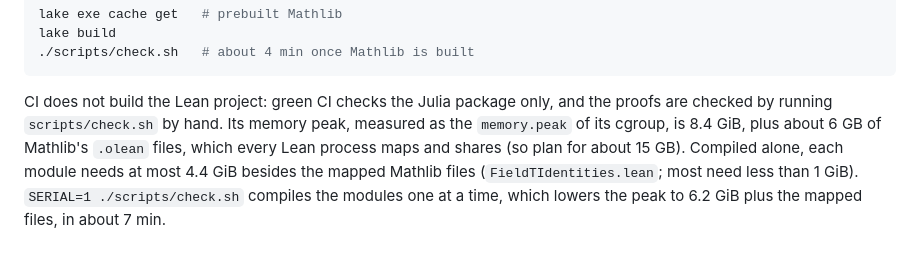
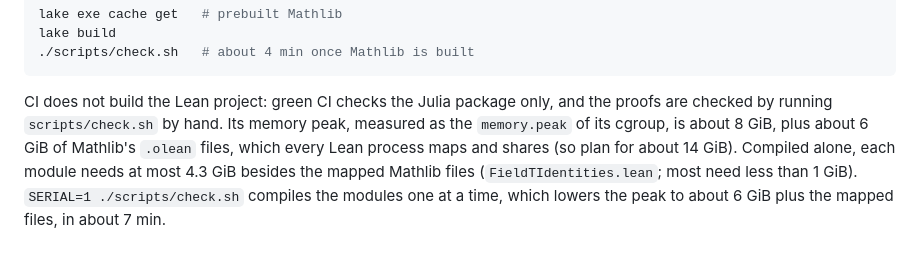
Before and after one commit to tuwien-cms/HubbardAtoms.jl, a Markdown page: derivation/lean/README.md, the part around the change. GitHub-like rendering.

Commit message:
docs(lean): correct the units of the memory figures

```diff
--- a/derivation/lean/README.md
+++ b/derivation/lean/README.md
@@ -130,10 +130,10 @@ lake build
 CI does not build the Lean project:
 green CI checks the Julia package only, and the proofs are checked by running `scripts/check.sh`
 by hand.
-Its memory peak, measured as the `memory.peak` of its cgroup, is 8.4 GiB,
-plus about 6 GB of Mathlib's `.olean` files, which every Lean process maps and shares
-(so plan for about 15 GB).
-Compiled alone, each module needs at most 4.4 GiB besides the mapped Mathlib files
+Its memory peak, measured as the `memory.peak` of its cgroup, is about 8 GiB,
+plus about 6 GiB of Mathlib's `.olean` files, which every Lean process maps and shares
+(so plan for about 14 GiB).
+Compiled alone, each module needs at most 4.3 GiB besides the mapped Mathlib files
 (`FieldTIdentities.lean`; most need less than 1 GiB).
 `SERIAL=1 ./scripts/check.sh` compiles the modules one at a time,
-which lowers the peak to 6.2 GiB plus the mapped files, in about 7 min.
+which lowers the peak to about 6 GiB plus the mapped files, in about 7 min.
```
